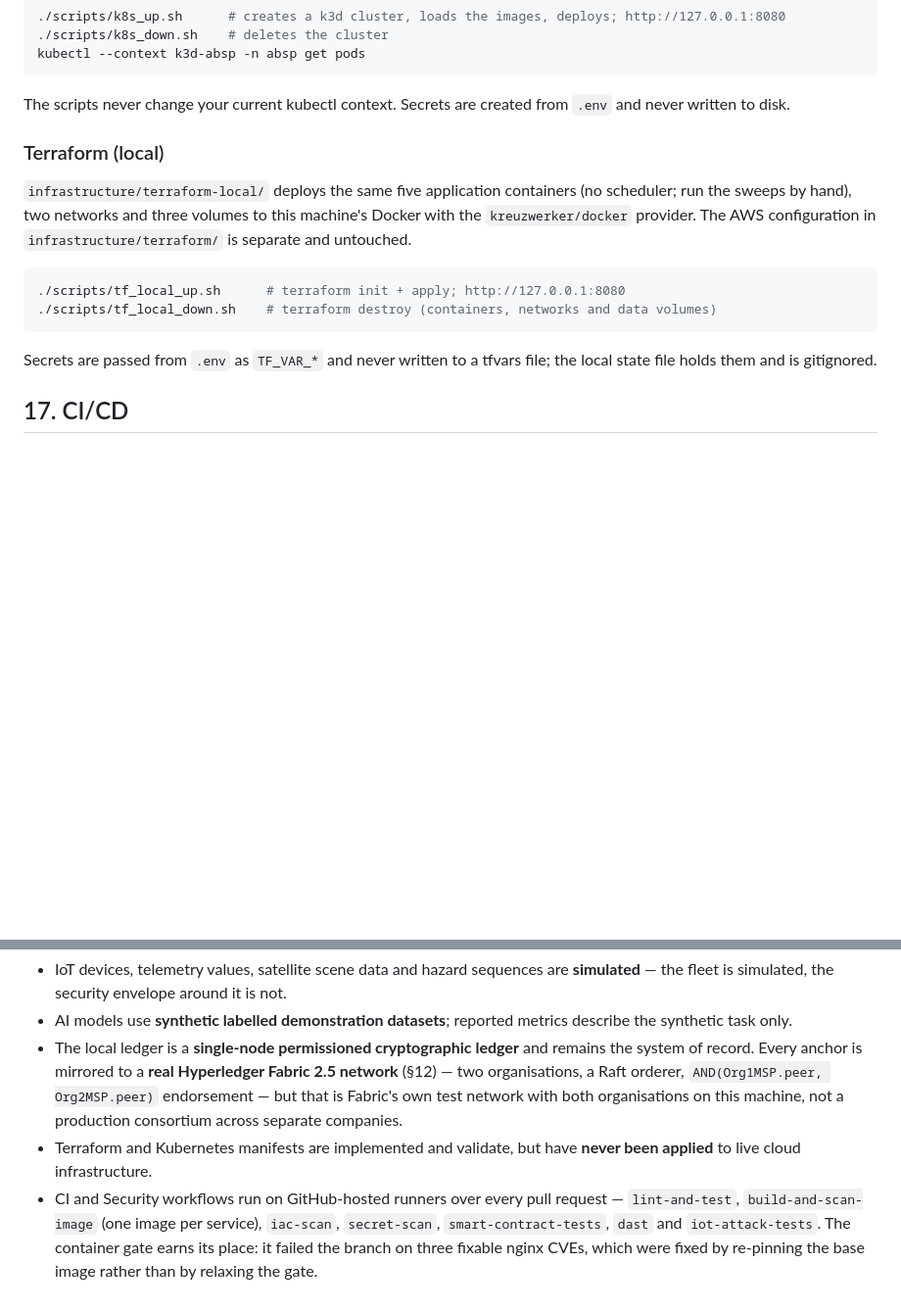
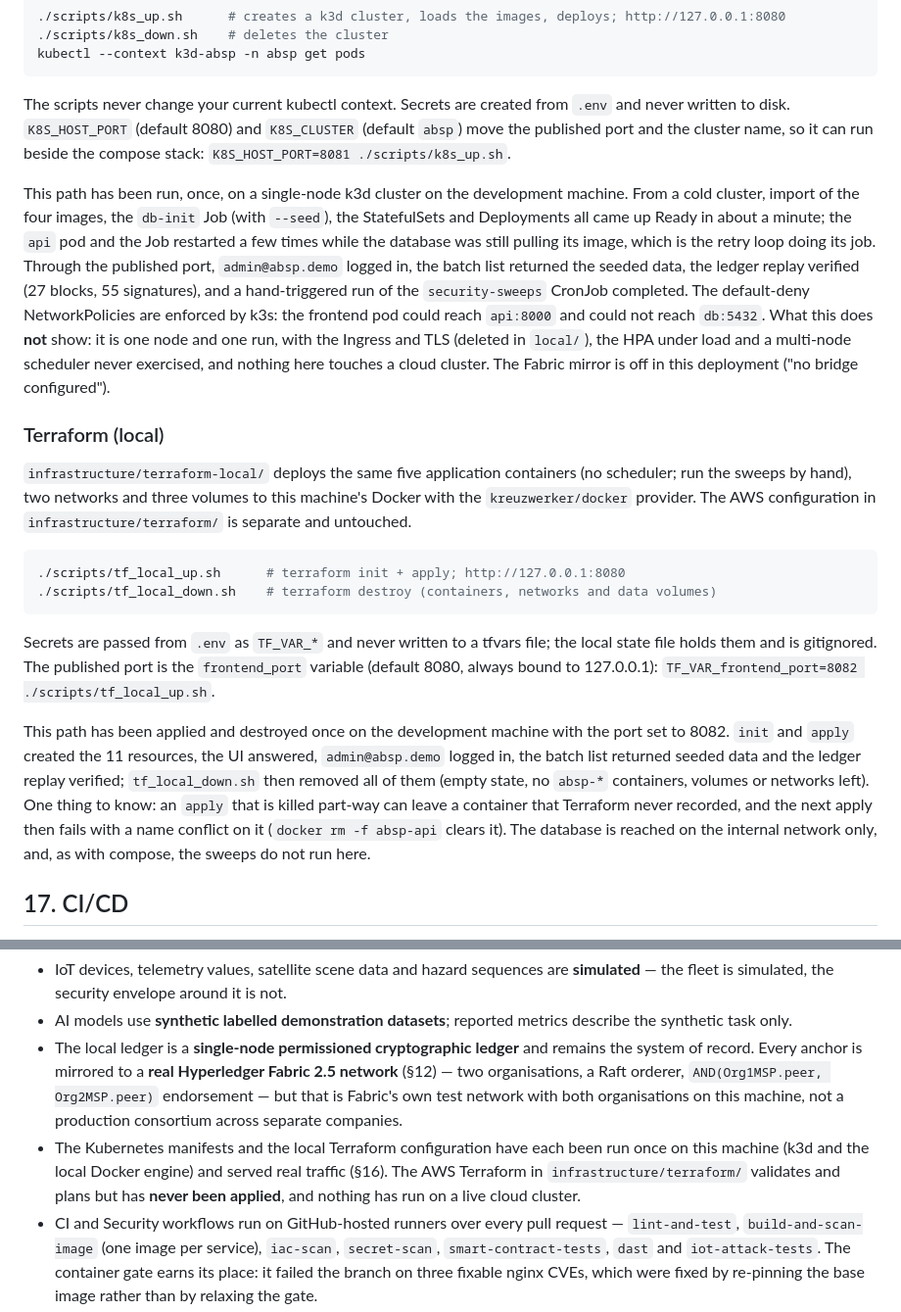
Before and after one commit to bilalwaheed24/Implementing-Advanced-Agricultural-Platform, a Markdown page: README.md, 2 parts joined by grey strips. Shown at 98% size. Drawn GitHub-style; blank space fills up the shorter version.

Commit message:
State in the README what the Kubernetes and local Terraform paths actually did
Both were described as validating but never applied. They have now been run
on this machine: k3d on 8081 and Terraform on 8082 each served a login, the
seeded batches and a ledger replay, and were torn down afterwards. The text
records that, the port variables, the orphaned-container failure after a
killed apply, and what the runs do not cover (cloud, Ingress/TLS, load,
multi-node, and the AWS configuration, still unapplied).

Co-Authored-By: Claude Sonnet 5.5 <noreply@anthropic.com>

````diff
--- a/README.md
+++ b/README.md
@@ -348,7 +348,21 @@ kubectl --context k3d-absp -n absp get pods
 ```
 
 The scripts never change your current kubectl context. Secrets are created from `.env` and
-never written to disk.
+never written to disk. `K8S_HOST_PORT` (default 8080) and `K8S_CLUSTER` (default `absp`) move the
+published port and the cluster name, so it can run beside the compose stack:
+`K8S_HOST_PORT=8081 ./scripts/k8s_up.sh`.
+
+This path has been run, once, on a single-node k3d cluster on the development machine. From a
+cold cluster, import of the four images, the `db-init` Job (with `--seed`), the StatefulSets and
+Deployments all came up Ready in about a minute; the `api` pod and the Job restarted a few times
+while the database was still pulling its image, which is the retry loop doing its job. Through the
+published port, `admin@absp.demo` logged in, the batch list returned the seeded data, the
+ledger replay verified (27 blocks, 55 signatures), and a hand-triggered run of the
+`security-sweeps` CronJob completed. The default-deny NetworkPolicies are enforced by k3s: the
+frontend pod could reach `api:8000` and could not reach `db:5432`. What this does **not** show:
+it is one node and one run, with the Ingress and TLS (deleted in `local/`), the HPA under load and
+a multi-node scheduler never exercised, and nothing here touches a cloud cluster. The Fabric mirror is
+off in this deployment ("no bridge configured").
 
 ### Terraform (local)
 
@@ -363,7 +377,17 @@ volumes to this machine's Docker with the `kreuzwerker/docker` provider. The AWS
 ```
 
 Secrets are passed from `.env` as `TF_VAR_*` and never written to a tfvars file; the local
-state file holds them and is gitignored.
+state file holds them and is gitignored. The published port is the `frontend_port` variable
+(default 8080, always bound to 127.0.0.1): `TF_VAR_frontend_port=8082 ./scripts/tf_local_up.sh`.
+
+This path has been applied and destroyed once on the development machine with the port set to
+8082. `init` and `apply` created the 11 resources, the UI answered, `admin@absp.demo` logged in,
+the batch list returned seeded data and the ledger replay verified; `tf_local_down.sh` then
+removed all of them (empty state, no `absp-*` containers, volumes or networks left). One thing to
+know: an `apply` that is killed part-way can leave a container that Terraform never recorded, and
+the next apply then fails with a name conflict on it (`docker rm -f absp-api` clears it). The
+database is reached on the internal network only, and, as with compose, the sweeps do not run
+here.
 
 ## 17. CI/CD
 
@@ -441,8 +465,10 @@ What is real, what is simulated, and what remains outstanding:
   (§12) — two organisations, a Raft orderer, `AND(Org1MSP.peer, Org2MSP.peer)` endorsement —
   but that is Fabric's own test network with both organisations on this machine, not a
   production consortium across separate companies.
-* Terraform and Kubernetes manifests are implemented and validate, but have **never been applied**
-  to live cloud infrastructure.
+* The Kubernetes manifests and the local Terraform configuration have each been run once on this
+  machine (k3d and the local Docker engine) and served real traffic (§16). The AWS Terraform in
+  `infrastructure/terraform/` validates and plans but has **never been applied**, and nothing has
+  run on a live cloud cluster.
 * CI and Security workflows run on GitHub-hosted runners over every pull request — `lint-and-test`,
   `build-and-scan-image` (one image per service), `iac-scan`, `secret-scan`, `smart-contract-tests`,
   `dast` and `iot-attack-tests`. The container gate earns its place: it failed the branch on three
````
